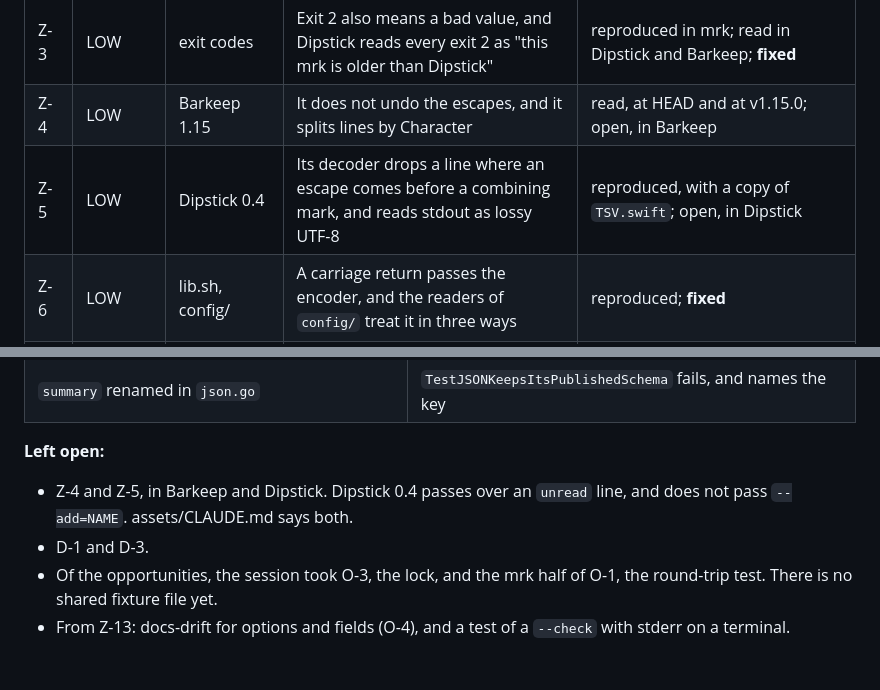
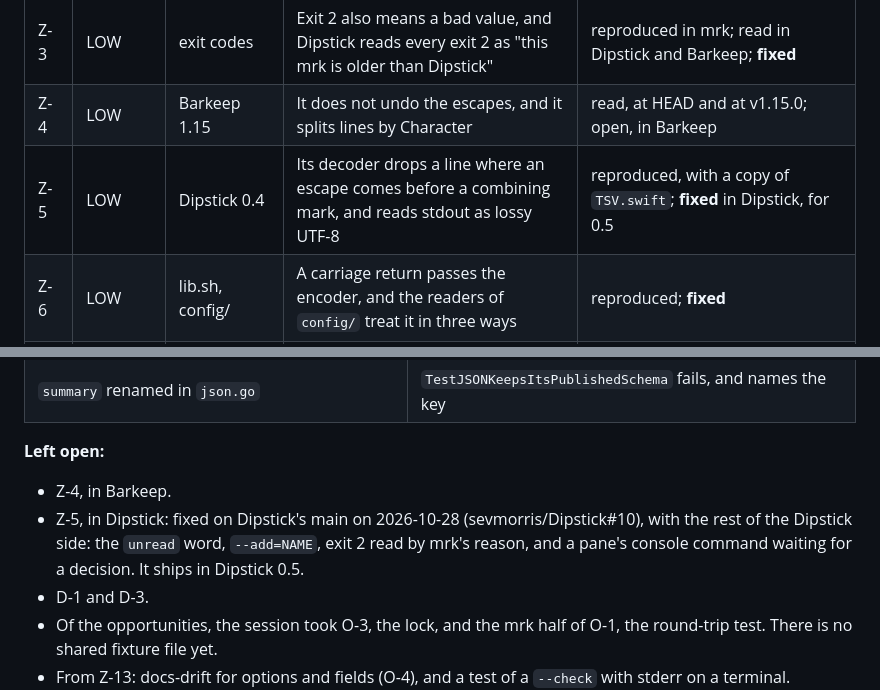
Before and after one commit to sevmorris/mrk, a Markdown page: audit/22-audit-2026-10-28.md, 2 parts joined by grey strips. GitHub-like rendering; blank space fills up the shorter version.

Commit message:
assets/CLAUDE.md and audit 22: Dipstick 0.5 reads unread, --add=NAME and refusals by reason (#137)
Dipstick's main (sevmorris/Dipstick#10) takes the Dipstick side of audit
22: escapes undone by Unicode scalar (Z-5), App Preferences' not-read
files, --add=NAME for a name that starts with a dash, exit 2 read as an
older mrk only for an unknown option, and a pane's console command
waiting for a decision. The Dipstick entry says so, and names the words
a change to mrk's refusals must keep. Z-5 is fixed, for 0.5.

Co-authored-by: Claude Opus 5.5 <noreply@anthropic.com>

```diff
--- a/audit/22-audit-2026-10-28.md
+++ b/audit/22-audit-2026-10-28.md
@@ -68,7 +68,7 @@ Barkeep 1.15 still shows the escapes as text (Z-4), as assets/CLAUDE.md says.
 | Z-2 | LOW | mrk-status | It does not follow the reader rule that BIN-1 sets: unreadable lines are dropped, and an all-unreadable check shows ✓ | read; **fixed** |
 | Z-3 | LOW | exit codes | Exit 2 also means a bad value, and Dipstick reads every exit 2 as "this mrk is older than Dipstick" | reproduced in mrk; read in Dipstick and Barkeep; **fixed** |
 | Z-4 | LOW | Barkeep 1.15 | It does not undo the escapes, and it splits lines by Character | read, at HEAD and at v1.15.0; open, in Barkeep |
-| Z-5 | LOW | Dipstick 0.4 | Its decoder drops a line where an escape comes before a combining mark, and reads stdout as lossy UTF-8 | reproduced, with a copy of `TSV.swift`; open, in Dipstick |
+| Z-5 | LOW | Dipstick 0.4 | Its decoder drops a line where an escape comes before a combining mark, and reads stdout as lossy UTF-8 | reproduced, with a copy of `TSV.swift`; **fixed** in Dipstick, for 0.5 |
 | Z-6 | LOW | lib.sh, config/ | A carriage return passes the encoder, and the readers of `config/` treat it in three ways | reproduced; **fixed** |
 | Z-7 | LOW | config writers | No lock: two writers at once lose an update. Dipstick queues within a pane, not across panes | reproduced, 10 of 10 runs; read in Dipstick; **fixed** |
 | Z-8 | LOW | temp files, mrk-push | Temp files outside the target's directory, or not ignored, and mrk-push stages untracked files that its help says it never commits | reproduced, `git add --dry-run`; read; **fixed** |
@@ -800,8 +800,10 @@ Dipstick's `dock.txt` writes take no lock.
 | `summary` renamed in `json.go` | `TestJSONKeepsItsPublishedSchema` fails, and names the key |
 
 **Left open:**
-- Z-4 and Z-5, in Barkeep and Dipstick. Dipstick 0.4 passes over an `unread` line, and does not
-  pass `--add=NAME`. assets/CLAUDE.md says both.
+- Z-4, in Barkeep.
+- Z-5, in Dipstick: fixed on Dipstick's main on 2026-10-28 (sevmorris/Dipstick#10), with the
+  rest of the Dipstick side: the `unread` word, `--add=NAME`, exit 2 read by mrk's reason, and a
+  pane's console command waiting for a decision. It ships in Dipstick 0.5.
 - D-1 and D-3.
 - Of the opportunities, the session took O-3, the lock, and the mrk half of O-1, the round-trip
   test. There is no shared fixture file yet.
```
Also changed, not shown: assets/CLAUDE.md (+1 -1 lines).
